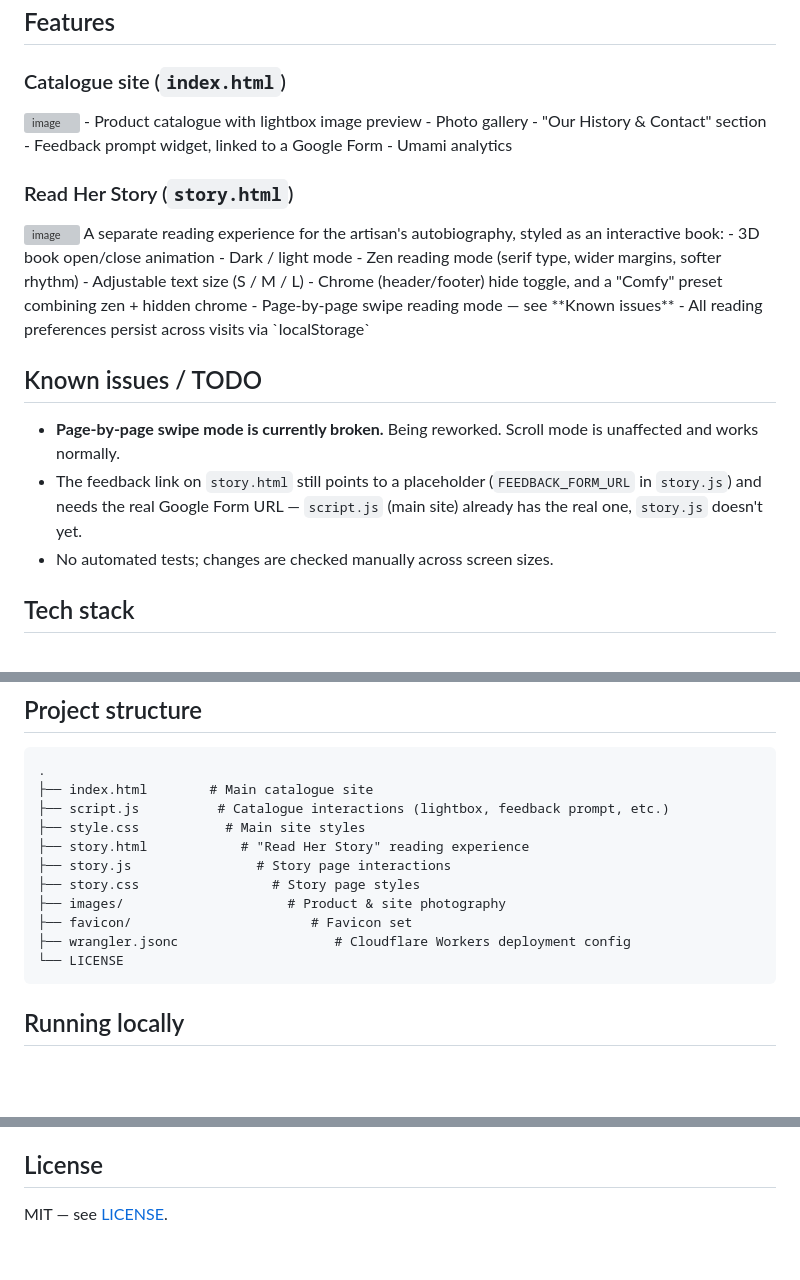
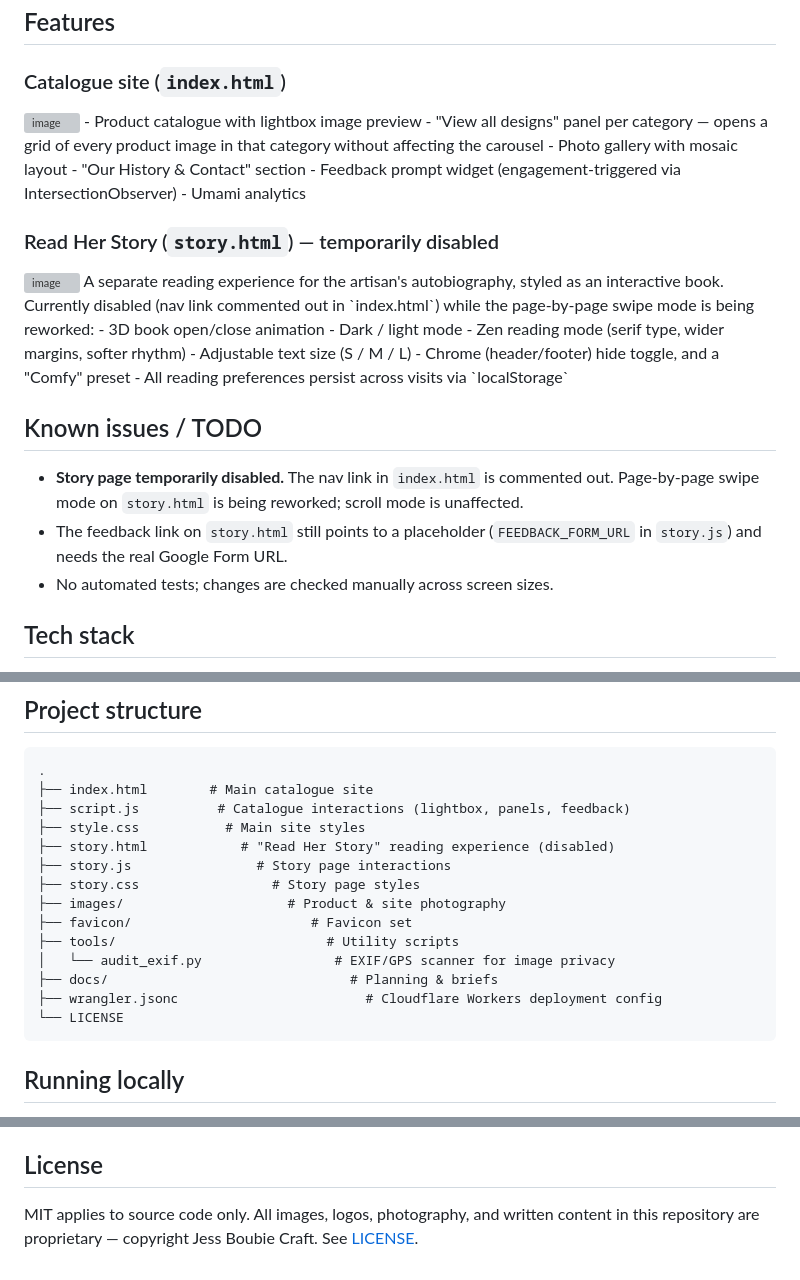
Before and after one commit to JavanMyna/jess-boubie-craft, a Markdown page: README.md, 3 parts joined by grey strips. Drawn GitHub-style; blank space fills up the shorter version; grey boxes are pictures that could not be loaded.

Commit message:
Updated readme to recent changes and license

````diff
--- a/README.md
+++ b/README.md
@@ -22,31 +22,32 @@ Deployed as a static site on Cloudflare Workers (see `wrangler.jsonc`).
 ### Catalogue site (`index.html`)
 <img width="1366" height="635" alt="image" src="https://github.com/user-attachments/assets/14251fd3-7ba0-42b6-af20-cf7dbc0640fa" />
 - Product catalogue with lightbox image preview
-- Photo gallery
+- "View all designs" panel per category — opens a grid of every product image
+  in that category without affecting the carousel
+- Photo gallery with mosaic layout
 - "Our History & Contact" section
-- Feedback prompt widget, linked to a Google Form
+- Feedback prompt widget (engagement-triggered via IntersectionObserver)
 - Umami analytics
 
-### Read Her Story (`story.html`)
+### Read Her Story (`story.html`) — temporarily disabled
 <img width="1366" height="635" alt="image" src="https://github.com/user-attachments/assets/4a92ce41-1449-492c-915b-5656d07d2d2c" />
 A separate reading experience for the artisan's autobiography, styled as an
-interactive book:
+interactive book. Currently disabled (nav link commented out in `index.html`)
+while the page-by-page swipe mode is being reworked:
 - 3D book open/close animation
 - Dark / light mode
 - Zen reading mode (serif type, wider margins, softer rhythm)
 - Adjustable text size (S / M / L)
-- Chrome (header/footer) hide toggle, and a "Comfy" preset combining zen +
-  hidden chrome
-- Page-by-page swipe reading mode — see **Known issues**
+- Chrome (header/footer) hide toggle, and a "Comfy" preset
 - All reading preferences persist across visits via `localStorage`
 
 ## Known issues / TODO
 
-- **Page-by-page swipe mode is currently broken.** Being reworked. Scroll
-  mode is unaffected and works normally.
+- **Story page temporarily disabled.** The nav link in `index.html` is
+  commented out. Page-by-page swipe mode on `story.html` is being reworked;
+  scroll mode is unaffected.
 - The feedback link on `story.html` still points to a placeholder
-  (`FEEDBACK_FORM_URL` in `story.js`) and needs the real Google Form URL —
-  `script.js` (main site) already has the real one, `story.js` doesn't yet.
+  (`FEEDBACK_FORM_URL` in `story.js`) and needs the real Google Form URL.
 - No automated tests; changes are checked manually across screen sizes.
 
 ## Tech stack
@@ -61,14 +62,17 @@ interactive book:
 ```
 .
 ├── index.html        # Main catalogue site
-├── script.js          # Catalogue interactions (lightbox, feedback prompt, etc.)
+├── script.js          # Catalogue interactions (lightbox, panels, feedback)
 ├── style.css           # Main site styles
-├── story.html            # "Read Her Story" reading experience
+├── story.html            # "Read Her Story" reading experience (disabled)
 ├── story.js                # Story page interactions
 ├── story.css                 # Story page styles
 ├── images/                     # Product & site photography
 ├── favicon/                       # Favicon set
-├── wrangler.jsonc                    # Cloudflare Workers deployment config
+├── tools/                           # Utility scripts
+│   └── audit_exif.py                 # EXIF/GPS scanner for image privacy
+├── docs/                               # Planning & briefs
+├── wrangler.jsonc                        # Cloudflare Workers deployment config
 └── LICENSE
 ```
 
@@ -93,4 +97,6 @@ tools used throughout planning and implementation.
 
 ## License
 
-MIT — see [LICENSE](./LICENSE).
+MIT applies to source code only. All images, logos, photography, and written
+content in this repository are proprietary — copyright Jess Boubie Craft.
+See [LICENSE](./LICENSE).
````
